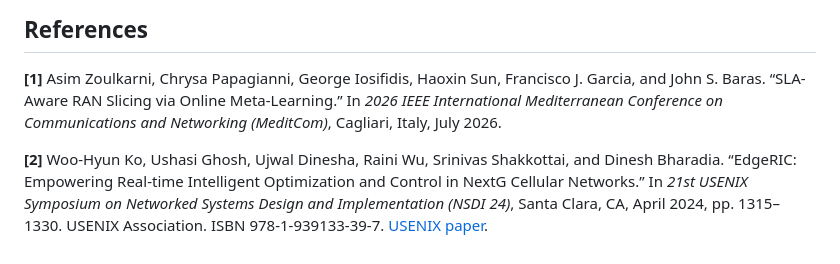
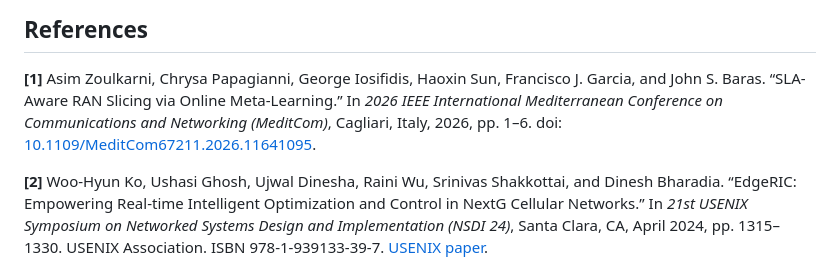
Before and after one commit to azulqarni/srsran-er-kora, a Markdown page: README.md, the part around the change. Drawn GitHub-style.

Commit message:
docs: add MeditCom paper DOI and pages

```diff
--- a/README.md
+++ b/README.md
@@ -237,8 +237,8 @@ commands.
 <a id="reference-1"></a>**[1]** Asim Zoulkarni, Chrysa Papagianni, George
 Iosifidis, Haoxin Sun, Francisco J. Garcia, and John S. Baras. “SLA-Aware RAN
 Slicing via Online Meta-Learning.” In *2026 IEEE International Mediterranean
-Conference on Communications and Networking (MeditCom)*, Cagliari, Italy, July
-2026.
+Conference on Communications and Networking (MeditCom)*, Cagliari, Italy, 2026,
+pp. 1–6. doi: [10.1109/MeditCom67211.2026.11641095](https://doi.org/10.1109/MeditCom67211.2026.11641095).
 
 <a id="reference-2"></a>**[2]** Woo-Hyun Ko, Ushasi Ghosh, Ujwal Dinesha,
 Raini Wu, Srinivas Shakkottai, and Dinesh Bharadia. “EdgeRIC: Empowering
```
